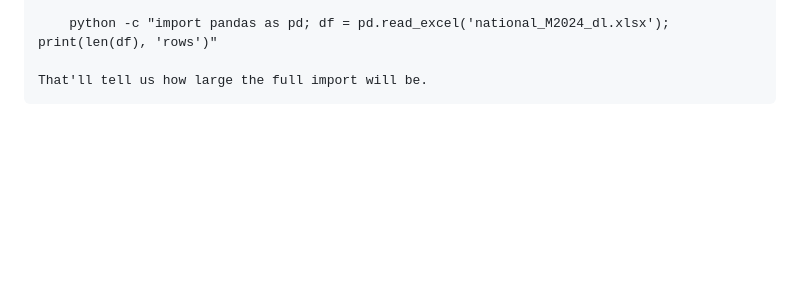
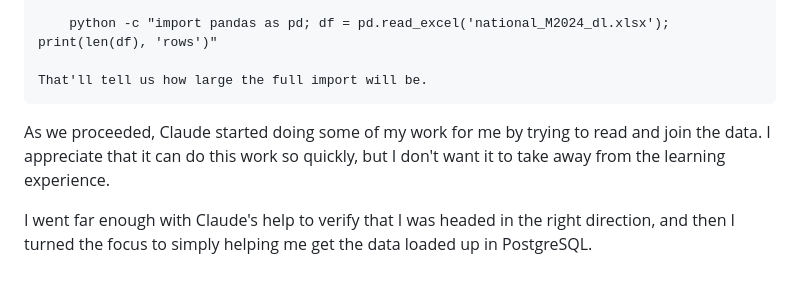
Before and after one commit to blue-santa/comparing-training-req-to-salary-exp, a Markdown page: public-diary/2026-03-29-01-comparing-project-obtaining-data.md, the part around the change. Drawn GitHub-style; blank space fills up the shorter version.

Commit message:
update diary

````diff
--- a/public-diary/2026-03-29-01-comparing-project-obtaining-data.md
+++ b/public-diary/2026-03-29-01-comparing-project-obtaining-data.md
@@ -312,3 +312,7 @@ Check how many rows total:
 
 That'll tell us how large the full import will be.
 ```
+
+As we proceeded, Claude started doing some of my work for me by trying to read and join the data. I appreciate that it can do this work so quickly, but I don't want it to take away from the learning experience.
+
+I went far enough with Claude's help to verify that I was headed in the right direction, and then I turned the focus to simply helping me get the data loaded up in PostgreSQL.
````
